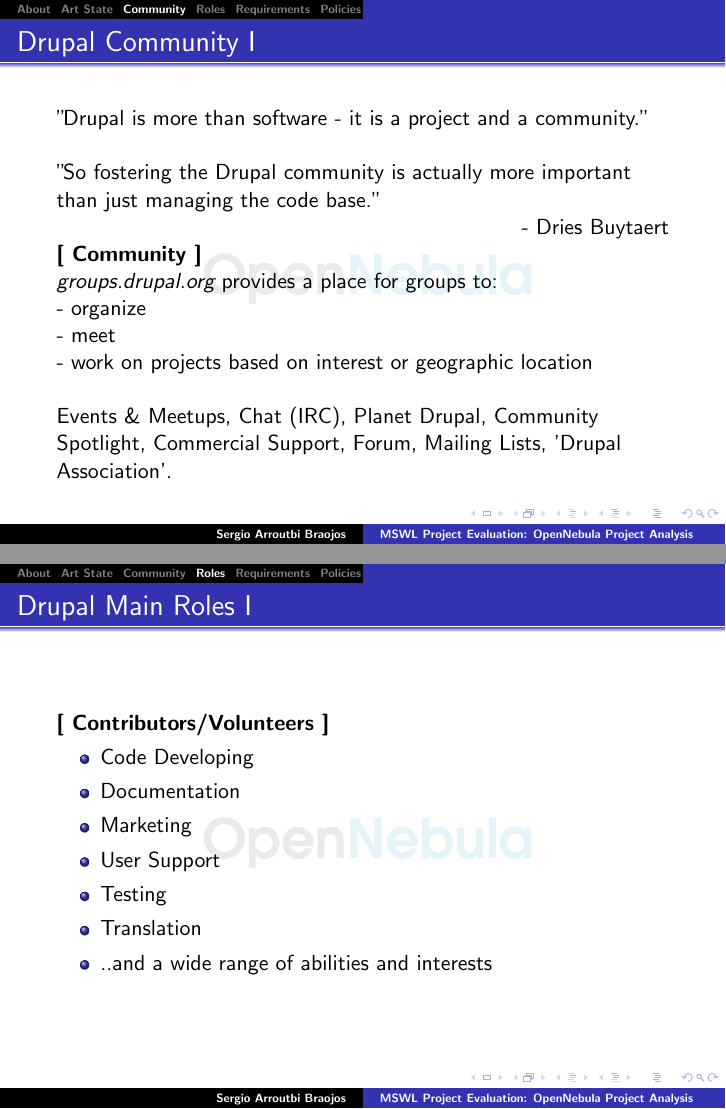
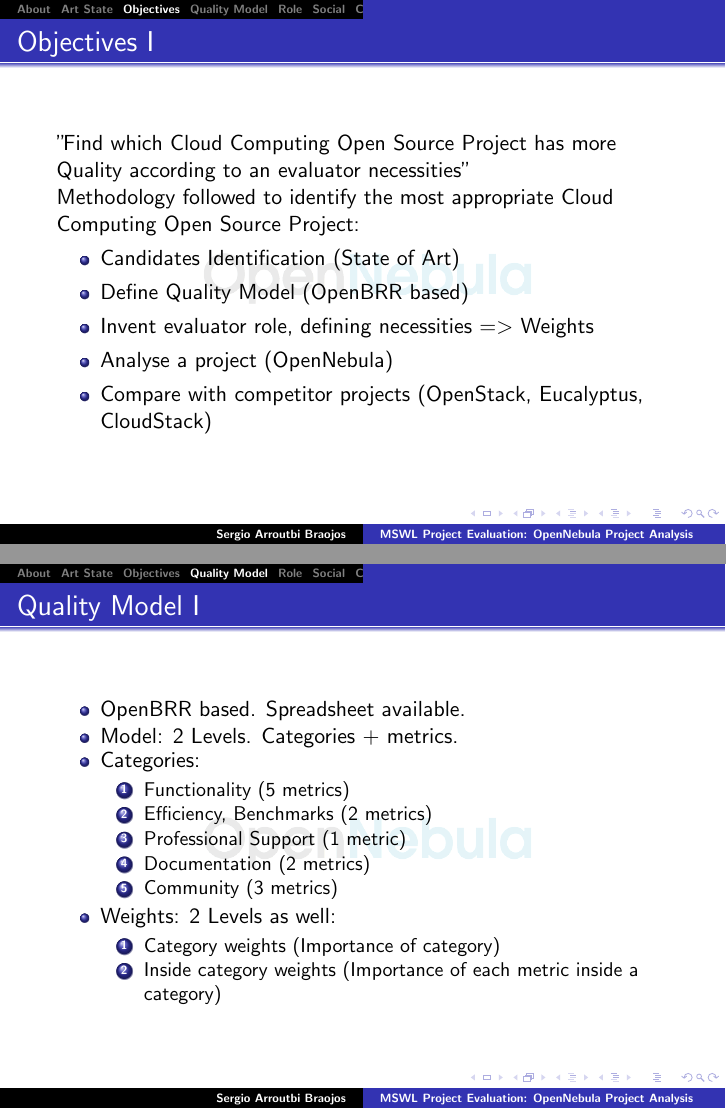
Before and after one commit to ramzitra/MSWL_SUBJECTS, LaTeX slides (PROJECT_EVALUATION/FinalAssignment/Presentation/slides/000-main-opennebula.tex, which reads PROJECT_EVALUATION/FinalAssignment/Presentation/slides/002-objectives.tex, PROJECT_EVALUATION/FinalAssignment/Presentation/slides/003-quality-model.tex, PROJECT_EVALUATION/FinalAssignment/Presentation/slides/004-role.tex): pages 5 and 6 of 20 before the commit and pages 5 and 6 of 13 after it, joined at a grey line. Compiled offline with pdfLaTeX.

Commit message:
Adding new slides

```diff
--- /dev/null
+++ b/PROJECT_EVALUATION/FinalAssignment/Presentation/slides/002-objectives.tex
@@ -0,0 +1,20 @@
+\section{Objectives}
+
+% Origin
+\begin{frame}[allowframebreaks]
+\frametitle{Objectives}
+
+"Find which Cloud Computing Open Source Project has more
+Quality according to an evaluator necessities" \linebreak
+Methodology followed to identify the most
+appropriate Cloud Computing Open Source Project:
+\begin{itemize}
+	\item Candidates Identification (State of Art)
+	\item Define Quality Model (OpenBRR based)
+	\item Invent evaluator role, defining necessities => Weights
+	\item Analyse a project (OpenNebula)
+        \item Compare with competitor projects (OpenStack,
+        Eucalyptus, CloudStack)
+\end{itemize}
+
+\end{frame}
--- /dev/null
+++ b/PROJECT_EVALUATION/FinalAssignment/Presentation/slides/003-quality-model.tex
@@ -0,0 +1,24 @@
+\section{Quality Model}
+
+\begin{frame}[allowframebreaks]
+\frametitle{Quality Model}
+\begin{itemize}\itemsep0pt
+\item{OpenBRR based.} Spreadsheet available.
+\item{Model: 2 Levels.} Categories + metrics.
+\item{Categories:}
+\begin{enumerate}
+	\item Functionality (5 metrics)
+	\item Efficiency, Benchmarks (2 metrics)
+	\item Professional Support (1 metric)
+	\item Documentation (2 metrics)
+        \item Community (3 metrics)
+\end{enumerate}
+\item{Weights: 2 Levels as well}:
+\begin{enumerate}
+	\item Category weights (Importance of category)
+	\item Inside category weights (Importance of each
+          metric inside a category)
+\end{enumerate}
+\end{itemize}
+
+\end{frame}
--- /dev/null
+++ b/PROJECT_EVALUATION/FinalAssignment/Presentation/slides/004-role.tex
@@ -0,0 +1,26 @@
+\section{Role}
+
+\begin{frame}[allowframebreaks]
+\frametitle{Role}
+\begin{itemize}\itemsep0pt
+\item{Open Source background}
+\item{Community First}
+\item{Functionality ``comes'' with community}
+\item{Category weights:}
+\begin{enumerate}
+	\item Functionality (10\%)
+	\item Efficiency, Benchmarks (15\%)
+	\item Professional Support (20\%)
+	\item Documentation (25\%)
+        \item Community (30\%)
+\end{enumerate}
+\item{Inside category metric weights}:
+\begin{enumerate}
+	\item All aspects important inside category
+	\item No special considerations
+        \item 1 Metric (100\%), 2 Metrics (50/50\%), 3
+          Metrics (33/33/33\%), 4 Metris (25/25/25/25\%), ...
+\end{enumerate}
+\end{itemize}
+
+\end{frame}
```
Also changed, not shown: PROJECT_EVALUATION/FinalAssignment/Presentation/slides/000-main-opennebula.tex (+3 -10 lines).
